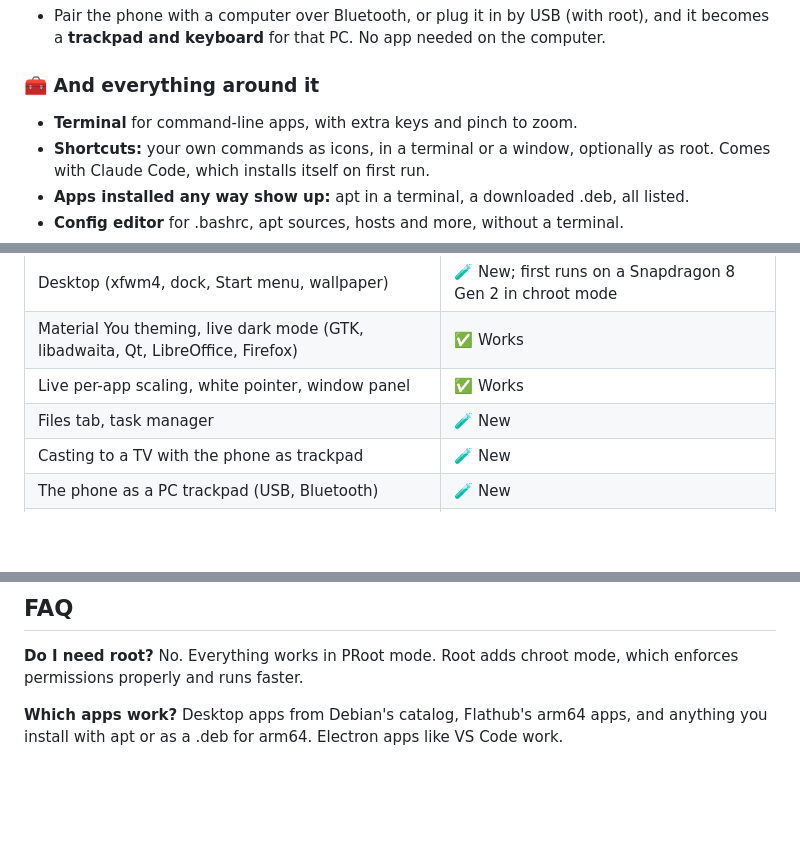
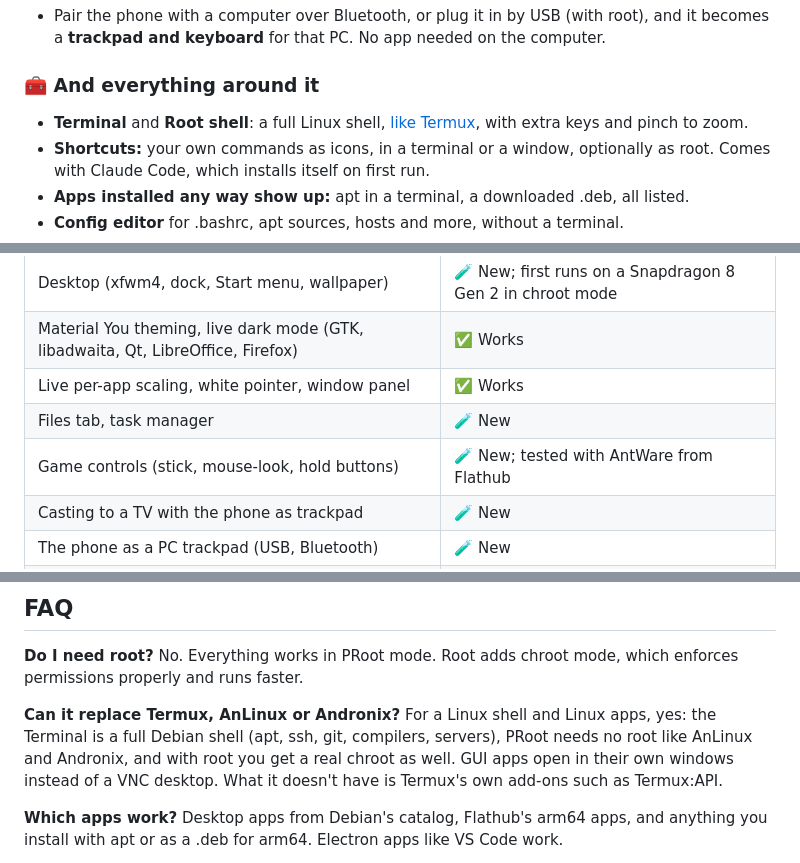
Before and after one commit to daryan044/tessera-linux, a Markdown page: README.md, 3 parts joined by grey strips. GitHub-like rendering; blank space fills up the shorter version.

```diff
--- a/README.md
+++ b/README.md
@@ -251,7 +279,8 @@ on each app's card.
   a **trackpad and keyboard** for that PC. No app needed on the computer.
 
 ### 🧰 And everything around it
-- **Terminal** for command-line apps, with extra keys and pinch to zoom.
+- **Terminal** and **Root shell**: a full Linux shell, [like Termux](#-a-full-linux-shell-like-termux-and-anlinux-and-andronix-in-one),
+  with extra keys and pinch to zoom.
 - **Shortcuts:** your own commands as icons, in a terminal or a window, optionally as root.
   Comes with Claude Code, which installs itself on first run.
 - **Apps installed any way show up:** apt in a terminal, a downloaded .deb, all listed.
@@ -300,6 +329,7 @@ makes).
 | Material You theming, live dark mode (GTK, libadwaita, Qt, LibreOffice, Firefox) | ✅ Works |
 | Live per-app scaling, white pointer, window panel | ✅ Works |
 | Files tab, task manager | 🧪 New |
+| Game controls (stick, mouse-look, hold buttons) | 🧪 New; tested with AntWare from Flathub |
 | Casting to a TV with the phone as trackpad | 🧪 New |
 | The phone as a PC trackpad (USB, Bluetooth) | 🧪 New |
 | USB devices for PRoot apps, all-USB for flashing tools | 🧪 Experimental |
@@ -411,6 +441,11 @@ otherwise releases are signed and published by hand.
 **Do I need root?** No. Everything works in PRoot mode. Root adds chroot mode, which enforces
 permissions properly and runs faster.
 
+**Can it replace Termux, AnLinux or Andronix?** For a Linux shell and Linux apps, yes: the Terminal
+is a full Debian shell (apt, ssh, git, compilers, servers), PRoot needs no root like AnLinux and
+Andronix, and with root you get a real chroot as well. GUI apps open in their own windows instead
+of a VNC desktop. What it doesn't have is Termux's own add-ons such as Termux:API.
+
 **Which apps work?** Desktop apps from Debian's catalog, Flathub's arm64 apps, and anything you
 install with apt or as a .deb for arm64. Electron apps like VS Code work.
 
```
Also changed, not shown: other parts of README.md (+30 -2 lines).
